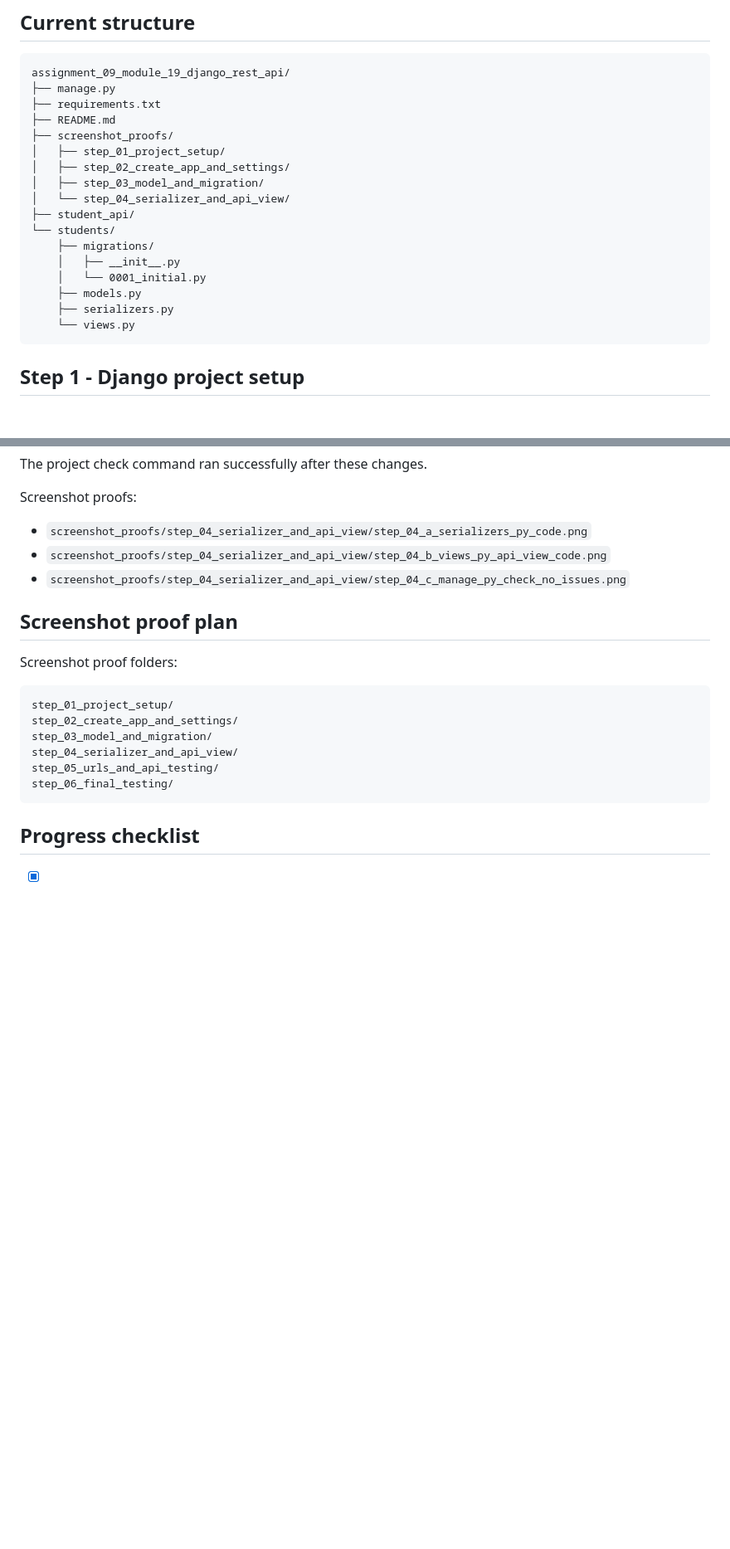
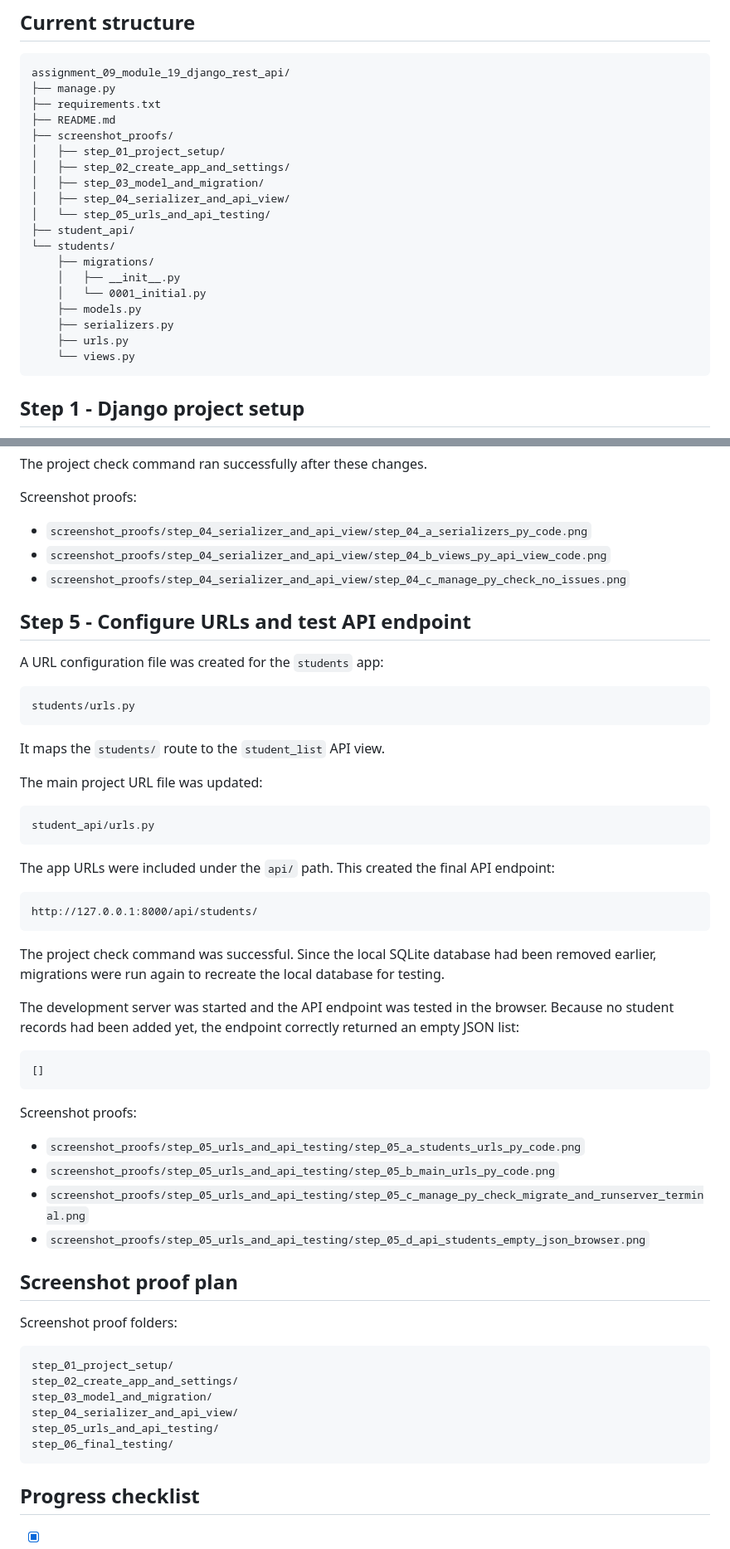
Before and after one commit to MrLluminati/TuteDude-Assignments-Python, a Markdown page: assignments/assignment_09_module_19_django_rest_api/README.md, 2 parts joined by grey strips. Shown at 83% size. Drawn GitHub-style; blank space fills up the shorter version.

Commit message:
Update assignment 9 README through step 5

````diff
--- a/assignments/assignment_09_module_19_django_rest_api/README.md
+++ b/assignments/assignment_09_module_19_django_rest_api/README.md
@@ -39,7 +39,8 @@ assignment_09_module_19_django_rest_api/
 │   ├── step_01_project_setup/
 │   ├── step_02_create_app_and_settings/
 │   ├── step_03_model_and_migration/
-│   └── step_04_serializer_and_api_view/
+│   ├── step_04_serializer_and_api_view/
+│   └── step_05_urls_and_api_testing/
 ├── student_api/
 └── students/
     ├── migrations/
@@ -47,6 +48,7 @@ assignment_09_module_19_django_rest_api/
     │   └── 0001_initial.py
     ├── models.py
     ├── serializers.py
+    ├── urls.py
     └── views.py
 ```
 
@@ -130,6 +132,43 @@ Screenshot proofs:
 - `screenshot_proofs/step_04_serializer_and_api_view/step_04_b_views_py_api_view_code.png`
 - `screenshot_proofs/step_04_serializer_and_api_view/step_04_c_manage_py_check_no_issues.png`
 
+## Step 5 - Configure URLs and test API endpoint
+
+A URL configuration file was created for the `students` app:
+
+```text
+students/urls.py
+```
+
+It maps the `students/` route to the `student_list` API view.
+
+The main project URL file was updated:
+
+```text
+student_api/urls.py
+```
+
+The app URLs were included under the `api/` path. This created the final API endpoint:
+
+```text
+http://127.0.0.1:8000/api/students/
+```
+
+The project check command was successful. Since the local SQLite database had been removed earlier, migrations were run again to recreate the local database for testing.
+
+The development server was started and the API endpoint was tested in the browser. Because no student records had been added yet, the endpoint correctly returned an empty JSON list:
+
+```json
+[]
+```
+
+Screenshot proofs:
+
+- `screenshot_proofs/step_05_urls_and_api_testing/step_05_a_students_urls_py_code.png`
+- `screenshot_proofs/step_05_urls_and_api_testing/step_05_b_main_urls_py_code.png`
+- `screenshot_proofs/step_05_urls_and_api_testing/step_05_c_manage_py_check_migrate_and_runserver_terminal.png`
+- `screenshot_proofs/step_05_urls_and_api_testing/step_05_d_api_students_empty_json_browser.png`
+
 ## Screenshot proof plan
 
 Screenshot proof folders:
````
Also changed, not shown: other parts of assignments/assignment_09_module_19_django_rest_api/README.md (+1 -1 lines).
